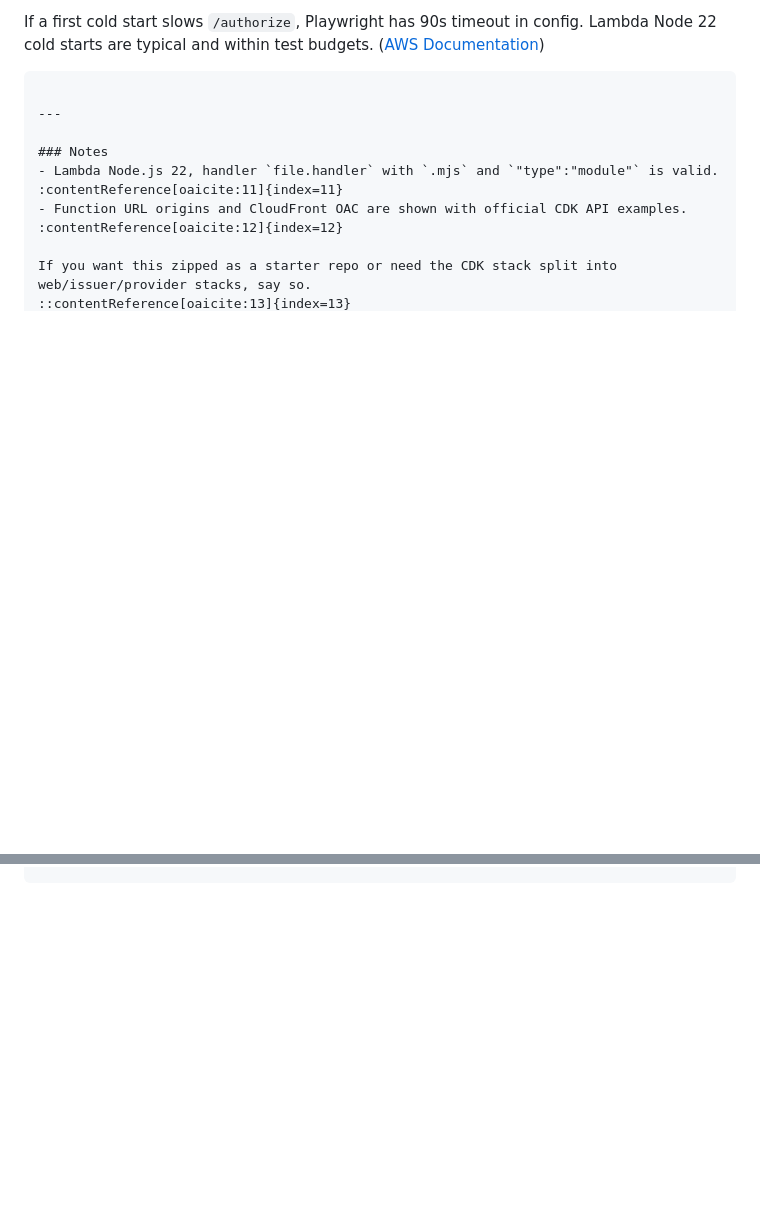
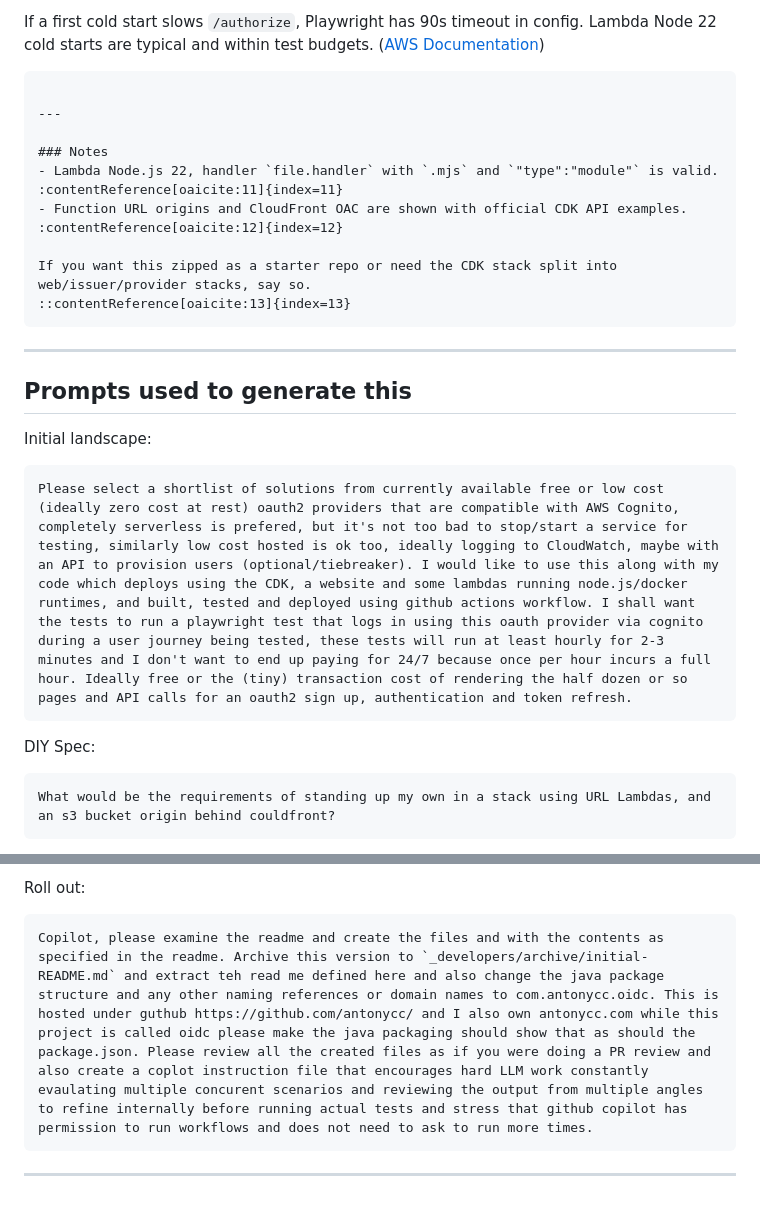
Before and after one commit to antonycc/oidc, a Markdown page: README.md, 2 parts joined by grey strips. GitHub-like rendering; blank space fills up the shorter version.

Commit message:
Expand README with project prompts and implementation details
Added prompts and specifications for project setup and implementation details.

````diff
--- a/README.md
+++ b/README.md
@@ -1179,3 +1179,17 @@ If you want this zipped as a starter repo or need the CDK stack split into web/i
 ::contentReference[oaicite:13]{index=13}
 ```
 
+---
+
+## Prompts used to generate this
+
+Initial landscape:
+```
+Please select a shortlist of solutions from currently available free or low cost (ideally zero cost at rest) oauth2 providers that are compatible with AWS Cognito, completely serverless is prefered, but it's not too bad to stop/start a service for testing, similarly low cost hosted is ok too, ideally logging to CloudWatch, maybe with an API to provision users (optional/tiebreaker). I would like to use this along with my code which deploys using the CDK, a website and some lambdas running node.js/docker runtimes, and built, tested and deployed using github actions workflow. I shall want the tests to run a playwright test that logs in using this oauth provider via cognito during a user journey being tested, these tests will run at least hourly for 2-3 minutes and I don't want to end up paying for 24/7 because once per hour incurs a full hour. Ideally free or the (tiny) transaction cost of rendering the half dozen or so pages and API calls for an oauth2 sign up, authentication and token refresh.
+```
+
+DIY Spec:
+```
+What would be the requirements of standing up my own in a stack using URL Lambdas, and an s3 bucket origin behind couldfront?
+```
+
@@ -1182,3 +1213,11 @@ If you want this zipped as a starter repo or need the CDK stack split into web/i
+Roll out:
+```
+Copilot, please examine the readme and create the files and with the contents as specified in the readme. Archive this version to `_developers/archive/initial-README.md` and extract teh read me defined here and also change the java package
+structure and any other naming references or domain names to com.antonycc.oidc. This is hosted under guthub https://github.com/antonycc/ and I also own antonycc.com while this project is called oidc please make the java packaging should show that as should the package.json. Please review all the created files as if you were doing a PR review and also create a coplot instruction file that encourages hard LLM work constantly evaulating multiple concurent scenarios and reviewing the output from multiple angles to refine internally before running actual tests and stress that github copilot has permission to run workflows and does not need to ask to run more times.
+```
+
+---
+
 [1]: https://aws.amazon.com/blogs/compute/node-js-22-runtime-now-available-in-aws-lambda/?utm_source=chatgpt.com "Node.js 22 runtime now available in AWS Lambda"
 [2]: https://docs.aws.amazon.com/cdk/api/v2/java/software/amazon/awscdk/services/lambda/FunctionUrl.html?utm_source=chatgpt.com "FunctionUrl (AWS CDK 2.211.0 API)"
 [3]: https://docs.aws.amazon.com/cdk/v2/guide/deploy.html?utm_source=chatgpt.com "Deploy AWS CDK applications"
````
Also changed, not shown: other parts of README.md (+17 -0 lines).
